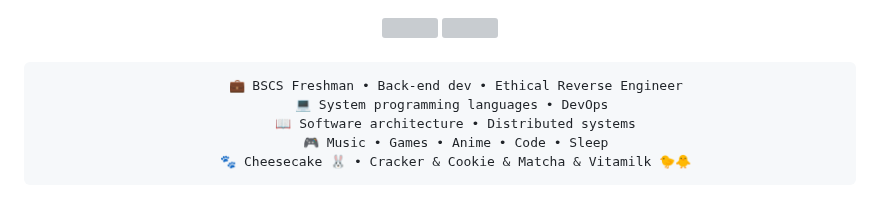
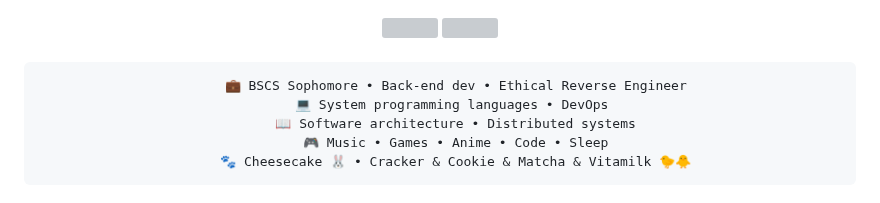
Before and after one commit to YlunoZup/YlunoZup, a Markdown page: README.md, the part around the change. Drawn GitHub-style; grey boxes are pictures that could not be loaded.

```diff
--- a/README.md
+++ b/README.md
@@ -3,7 +3,7 @@
 <img src="https://readme-typing-svg.demolab.com?font=Inconsolata&weight=500&size=50&duration=4000&pause=300&color=A7A459&center=true&vCenter=true&multiline=true&repeat=false&random=false&width=1300&height=140&lines=Hello+hello;I'm+Dev| Xruzen%2C+a+code+ninja+in+deobfuscation%E2%9C%A9" width="65%" />
 <br><br>
 <pre>
-    💼 BSCS Freshman • Back-end dev • Ethical Reverse Engineer
+    💼 BSCS Sophomore • Back-end dev • Ethical Reverse Engineer
     💻 System programming languages • DevOps
     📖 Software architecture • Distributed systems
     🎮 Music • Games • Anime • Code • Sleep
```
